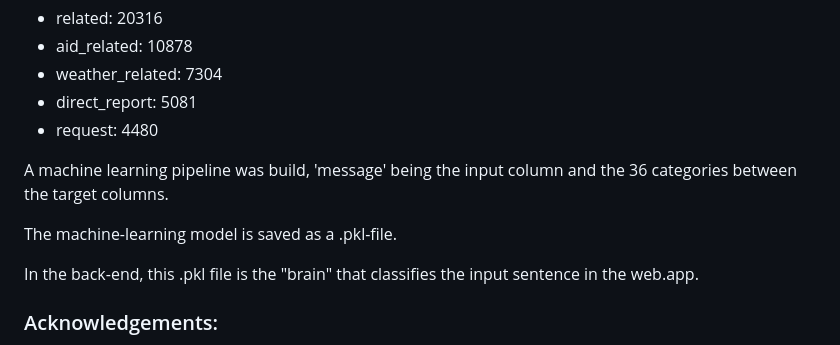
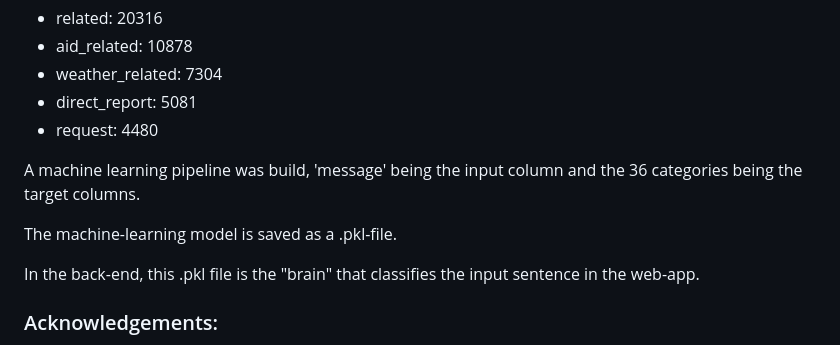
Before and after one commit to TobiasGroeschner/udacity-data-science-project-2, a Markdown page: Project-2/README.md, the part around the change. GitHub-like rendering.

```diff
--- a/Project-2/README.md
+++ b/Project-2/README.md
@@ -80,11 +80,11 @@ These were the messages with the most frequent categories:
 - direct_report: 5081
 - request: 4480
 
-A machine learning pipeline was build, 'message' being the input column and the 36 categories between the target columns.
+A machine learning pipeline was build, 'message' being the input column and the 36 categories being the target columns.
 
 The machine-learning model is saved as a .pkl-file.
 
-In the back-end, this .pkl file is the "brain" that classifies the input sentence in the web.app.
+In the back-end, this .pkl file is the "brain" that classifies the input sentence in the web-app.
 
 
 ### Acknowledgements:
```
